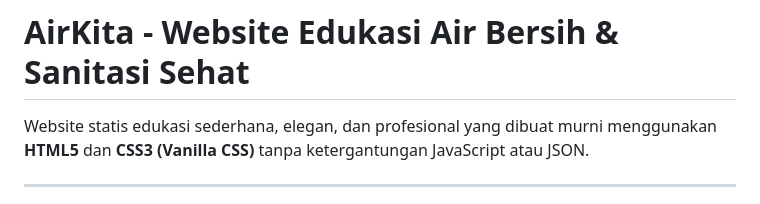
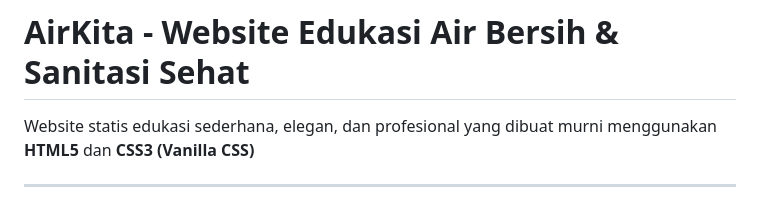
Before and after one commit to fwssthekid/contoh-web-statis, a Markdown page: README.md, the part around the change. Rendered like a GitHub page.

Commit message:
Update README to remove JavaScript reference
Removed mention of JavaScript or JSON dependencies.

```diff
--- a/README.md
+++ b/README.md
@@ -1,6 +1,6 @@
 # AirKita - Website Edukasi Air Bersih & Sanitasi Sehat
 
-Website statis edukasi sederhana, elegan, dan profesional yang dibuat murni menggunakan **HTML5** dan **CSS3 (Vanilla CSS)** tanpa ketergantungan JavaScript atau JSON.
+Website statis edukasi sederhana, elegan, dan profesional yang dibuat murni menggunakan **HTML5** dan **CSS3 (Vanilla CSS)**
 
 ---
 
```
